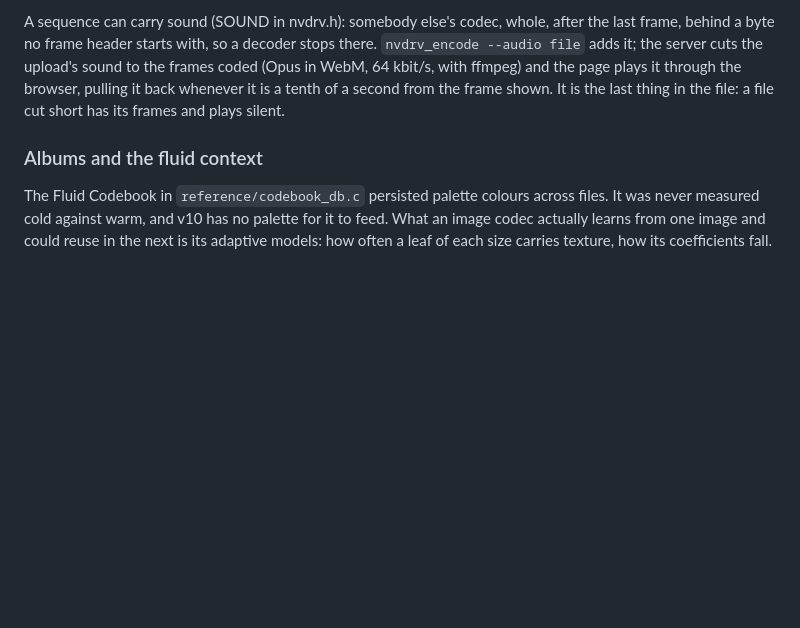
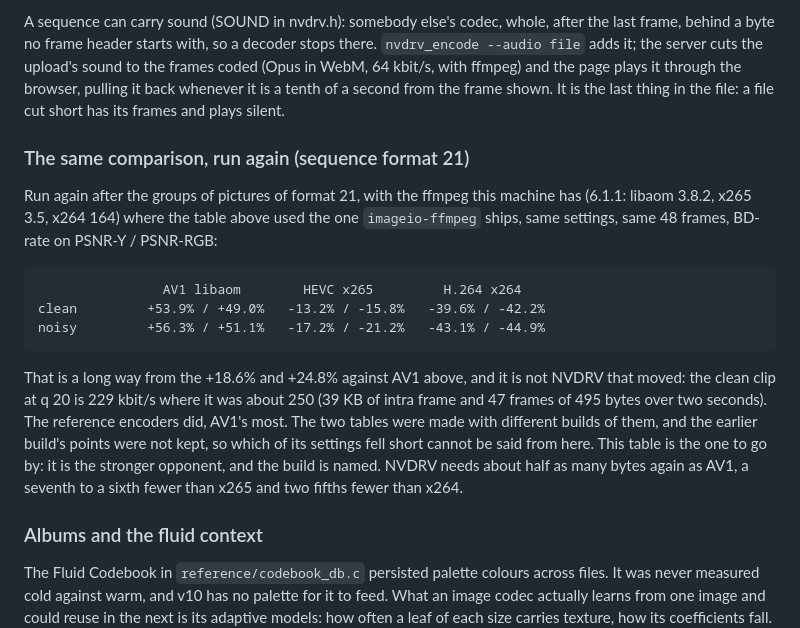
Before and after one commit to Supremeduck3/NVDR, a Markdown page: NOTEBOOK.md, the part around the change. Rendered like a GitHub page; blank space fills up the shorter version.

Commit message:
The offline video comparison, run again: +54% and +56% against AV1
bench_video_offline.mjs on the clean and noisy clips with this
machine's ffmpeg 6.1.1 (libaom 3.8.2, x265 3.5, x264 164): against AV1
+53.9% and +56.3% on PSNR-Y, against x265 -13.2% and -17.2%, against
x264 -39.6% and -43.1%. The earlier table (+18.6% and +24.8% against
AV1) was made with another build of the reference encoders; NVDRV
itself is a little smaller than it was then. The notebook keeps both
and says which to go by; the README carries the new figures.

Co-Authored-By: Claude Fable 5.2 <noreply@anthropic.com>
Claude-Session: https://claude.ai/code/session_01GDtMdmJVrTL2NPR59nauNv

```diff
--- a/NOTEBOOK.md
+++ b/NOTEBOOK.md
@@ -1314,6 +1314,28 @@ it back whenever it is a tenth of a second from the frame shown. It is
 the last thing in the file: a file cut short has its frames and plays
 silent.
 
+### The same comparison, run again (sequence format 21)
+
+Run again after the groups of pictures of format 21, with the ffmpeg
+this machine has (6.1.1: libaom 3.8.2, x265 3.5, x264 164) where the
+table above used the one `imageio-ffmpeg` ships, same settings, same 48
+frames, BD-rate on PSNR-Y / PSNR-RGB:
+
+                    AV1 libaom        HEVC x265         H.264 x264
+    clean         +53.9% / +49.0%   -13.2% / -15.8%   -39.6% / -42.2%
+    noisy         +56.3% / +51.1%   -17.2% / -21.2%   -43.1% / -44.9%
+
+That is a long way from the +18.6% and +24.8% against AV1 above, and
+it is not NVDRV that moved: the clean clip at q 20 is 229 kbit/s where
+it was about 250 (39 KB of intra frame and 47 frames of 495 bytes over
+two seconds). The reference encoders did, AV1's most. The two tables
+were made with different builds of them, and the earlier build's
+points were not kept, so which of its settings fell short cannot be
+said from here. This table is the one to go by: it is the stronger
+opponent, and the build is named. NVDRV needs about half as many bytes
+again as AV1, a seventh to a sixth fewer than x265 and two fifths fewer
+than x264.
+
 ### Albums and the fluid context
 
 The Fluid Codebook in `reference/codebook_db.c` persisted palette colours
```
Also changed, not shown: README.md (+3 -3 lines).
